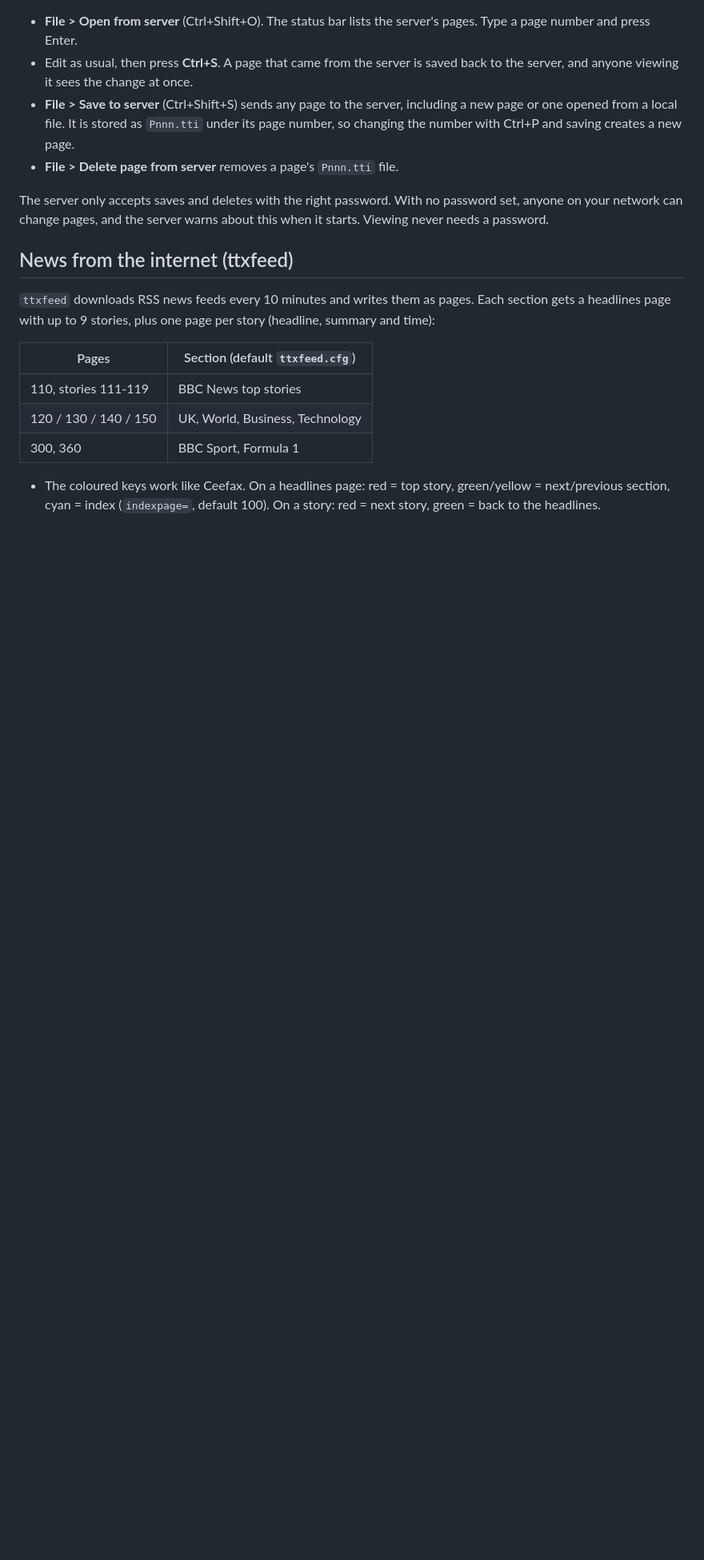
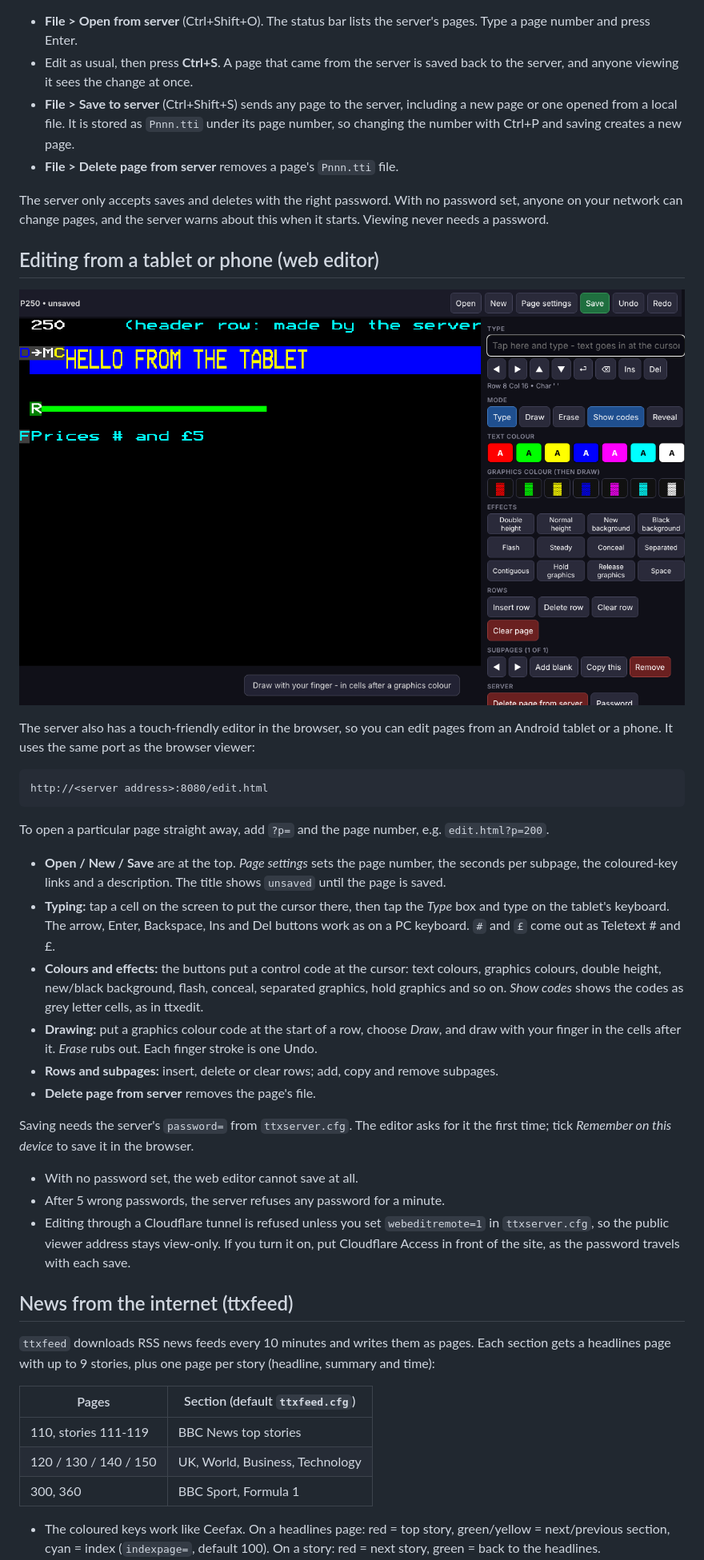
Before and after one commit to Nikorag/Teletext, a Markdown page: README.md, the part around one of its changes. Shown at 80% size. GitHub-like rendering; pictures changed too: docs/screenshots-webedit.png (added); blank space fills up the shorter version.

```diff
--- a/README.md
+++ b/README.md
@@ -177,6 +182,40 @@ With `server=` and `password=` set in `ttxedit.cfg`:
 The server only accepts saves and deletes with the right password. With no password set,
 anyone on your network can change pages, and the server warns about this when it starts.
 Viewing never needs a password.
+
+## Editing from a tablet or phone (web editor)
+
+![Web editor](docs/screenshots-webedit.png)
+
+The server also has a touch-friendly editor in the browser, so you can edit pages from an
+Android tablet or a phone. It uses the same port as the browser viewer:
+
+    http://<server address>:8080/edit.html
+
+To open a particular page straight away, add `?p=` and the page number, e.g. `edit.html?p=200`.
+
+* **Open / New / Save** are at the top. *Page settings* sets the page number, the seconds
+  per subpage, the coloured-key links and a description. The title shows `unsaved` until
+  the page is saved.
+* **Typing:** tap a cell on the screen to put the cursor there, then tap the *Type* box and
+  type on the tablet's keyboard. The arrow, Enter, Backspace, Ins and Del buttons work as
+  on a PC keyboard. `#` and `£` come out as Teletext # and £.
+* **Colours and effects:** the buttons put a control code at the cursor: text colours,
+  graphics colours, double height, new/black background, flash, conceal, separated
+  graphics, hold graphics and so on. *Show codes* shows the codes as grey letter cells,
+  as in ttxedit.
+* **Drawing:** put a graphics colour code at the start of a row, choose *Draw*, and draw
+  with your finger in the cells after it. *Erase* rubs out. Each finger stroke is one Undo.
+* **Rows and subpages:** insert, delete or clear rows; add, copy and remove subpages.
+* **Delete page from server** removes the page's file.
+
+Saving needs the server's `password=` from `ttxserver.cfg`. The editor asks for it the
+first time; tick *Remember on this device* to save it in the browser.
+* With no password set, the web editor cannot save at all.
+* After 5 wrong passwords, the server refuses any password for a minute.
+* Editing through a Cloudflare tunnel is refused unless you set `webeditremote=1` in
+  `ttxserver.cfg`, so the public viewer address stays view-only. If you turn it on, put
+  Cloudflare Access in front of the site, as the password travels with each save.
 
 ## News from the internet (ttxfeed)
 
```
Also changed, not shown: other parts of README.md (+5 -0 lines), 4 other files.
